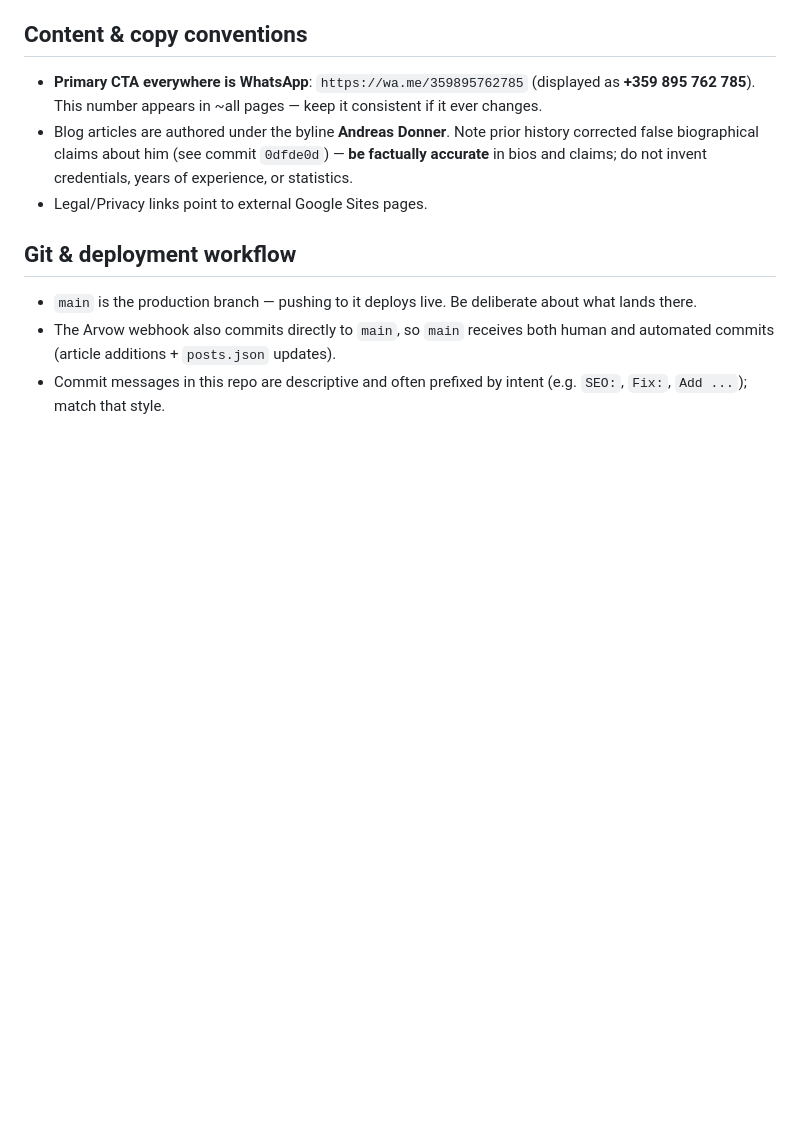
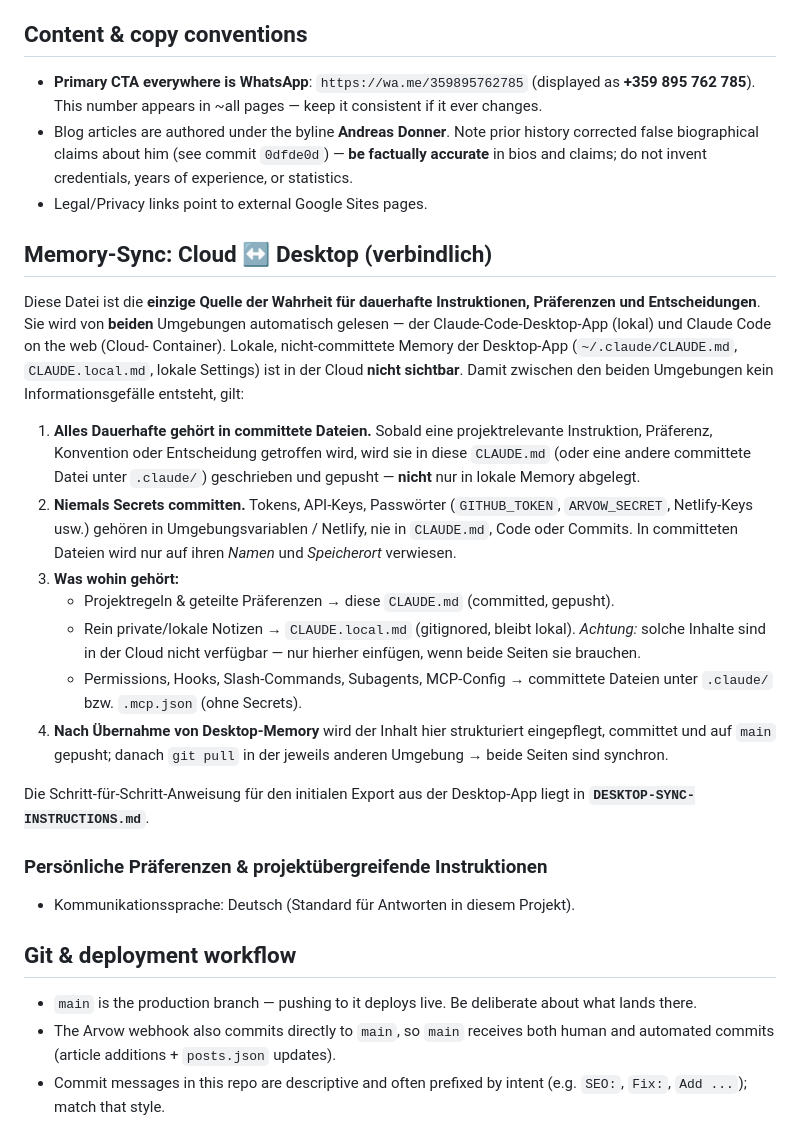
Before and after one commit to Bryan0172/banskoconcierge-website, a Markdown page: CLAUDE.md, the part around the change. Drawn GitHub-style; blank space fills up the shorter version.

Commit message:
Add Cloud-Desktop memory sync protocol and export instructions

```diff
--- a/CLAUDE.md
+++ b/CLAUDE.md
@@ -118,6 +118,43 @@ URL to `sitemap.xml` (both are maintained by hand).
   years of experience, or statistics.
 - Legal/Privacy links point to external Google Sites pages.
 
+## Memory-Sync: Cloud ↔ Desktop (verbindlich)
+
+Diese Datei ist die **einzige Quelle der Wahrheit für dauerhafte Instruktionen,
+Präferenzen und Entscheidungen**. Sie wird von **beiden** Umgebungen automatisch
+gelesen — der Claude-Code-Desktop-App (lokal) und Claude Code on the web (Cloud-
+Container). Lokale, nicht-committete Memory der Desktop-App
+(`~/.claude/CLAUDE.md`, `CLAUDE.local.md`, lokale Settings) ist in der Cloud
+**nicht sichtbar**. Damit zwischen den beiden Umgebungen kein Informationsgefälle
+entsteht, gilt:
+
+1. **Alles Dauerhafte gehört in committete Dateien.** Sobald eine projektrelevante
+   Instruktion, Präferenz, Konvention oder Entscheidung getroffen wird, wird sie in
+   diese `CLAUDE.md` (oder eine andere committete Datei unter `.claude/`)
+   geschrieben und gepusht — **nicht** nur in lokale Memory abgelegt.
+2. **Niemals Secrets committen.** Tokens, API-Keys, Passwörter (`GITHUB_TOKEN`,
+   `ARVOW_SECRET`, Netlify-Keys usw.) gehören in Umgebungsvariablen / Netlify, nie
+   in `CLAUDE.md`, Code oder Commits. In committeten Dateien wird nur auf ihren
+   *Namen* und *Speicherort* verwiesen.
+3. **Was wohin gehört:**
+   - Projektregeln & geteilte Präferenzen → diese `CLAUDE.md` (committed, gepusht).
+   - Rein private/lokale Notizen → `CLAUDE.local.md` (gitignored, bleibt lokal).
+     *Achtung:* solche Inhalte sind in der Cloud nicht verfügbar — nur hierher
+     einfügen, wenn beide Seiten sie brauchen.
+   - Permissions, Hooks, Slash-Commands, Subagents, MCP-Config → committete Dateien
+     unter `.claude/` bzw. `.mcp.json` (ohne Secrets).
+4. **Nach Übernahme von Desktop-Memory** wird der Inhalt hier strukturiert
+   eingepflegt, committet und auf `main` gepusht; danach `git pull` in der jeweils
+   anderen Umgebung → beide Seiten sind synchron.
+
+Die Schritt-für-Schritt-Anweisung für den initialen Export aus der Desktop-App
+liegt in **`DESKTOP-SYNC-INSTRUCTIONS.md`**.
+
+### Persönliche Präferenzen & projektübergreifende Instruktionen
+<!-- Hier werden Inhalte aus der globalen ~/.claude/CLAUDE.md der Desktop-App
+     eingepflegt, sobald sie bereitgestellt werden. Bis dahin: leer. -->
+- Kommunikationssprache: Deutsch (Standard für Antworten in diesem Projekt).
+
 ## Git & deployment workflow
 - `main` is the production branch — pushing to it deploys live. Be deliberate about
   what lands there.
```
Also changed, not shown: DESKTOP-SYNC-INSTRUCTIONS.md (added, +92 -0 lines).
